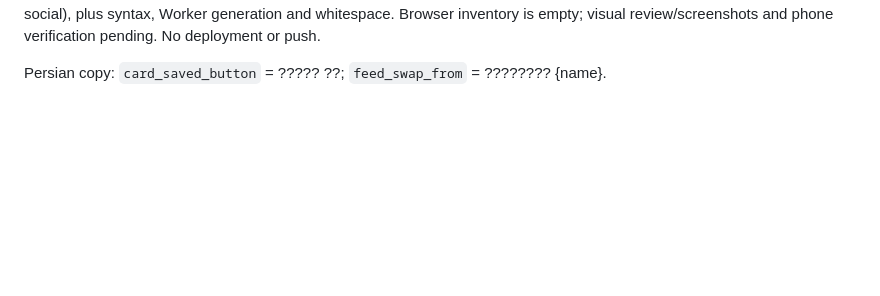
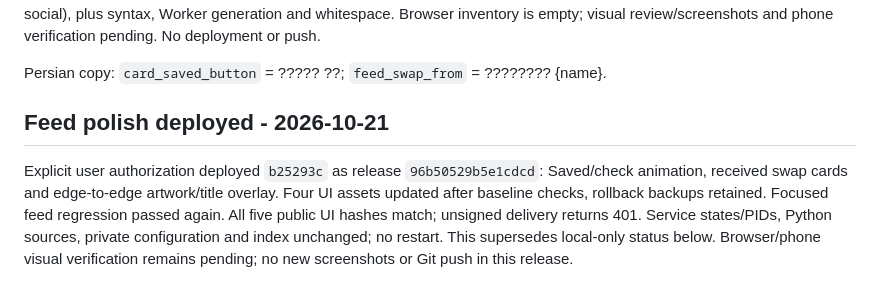
Before and after one commit to behrad00rad/LilCusin, a Markdown page: docs/ux-clarity-2026-10-19.md, the part around the change. GitHub-like rendering; blank space fills up the shorter version.

Commit message:
Record verified Home feed polish deployment

```diff
--- a/docs/ux-clarity-2026-10-19.md
+++ b/docs/ux-clarity-2026-10-19.md
@@ -357,3 +357,14 @@ plus syntax, Worker generation and whitespace. Browser inventory is empty; visua
 review/screenshots and phone verification pending. No deployment or push.
 
 Persian copy: `card_saved_button` = ????? ??; `feed_swap_from` = ???????? {name}.
+
+
+## Feed polish deployed - 2026-10-21
+
+Explicit user authorization deployed `b25293c` as release `96b50529b5e1cdcd`:
+Saved/check animation, received swap cards and edge-to-edge artwork/title overlay.
+Four UI assets updated after baseline checks, rollback backups retained. Focused
+feed regression passed again. All five public UI hashes match; unsigned delivery
+returns 401. Service states/PIDs, Python sources, private configuration and index
+unchanged; no restart. This supersedes local-only status below. Browser/phone
+visual verification remains pending; no new screenshots or Git push in this release.
```
Also changed, not shown: docs/STATE.md (+10 -0 lines), docs/TASKS.md (+1 -1 lines).
